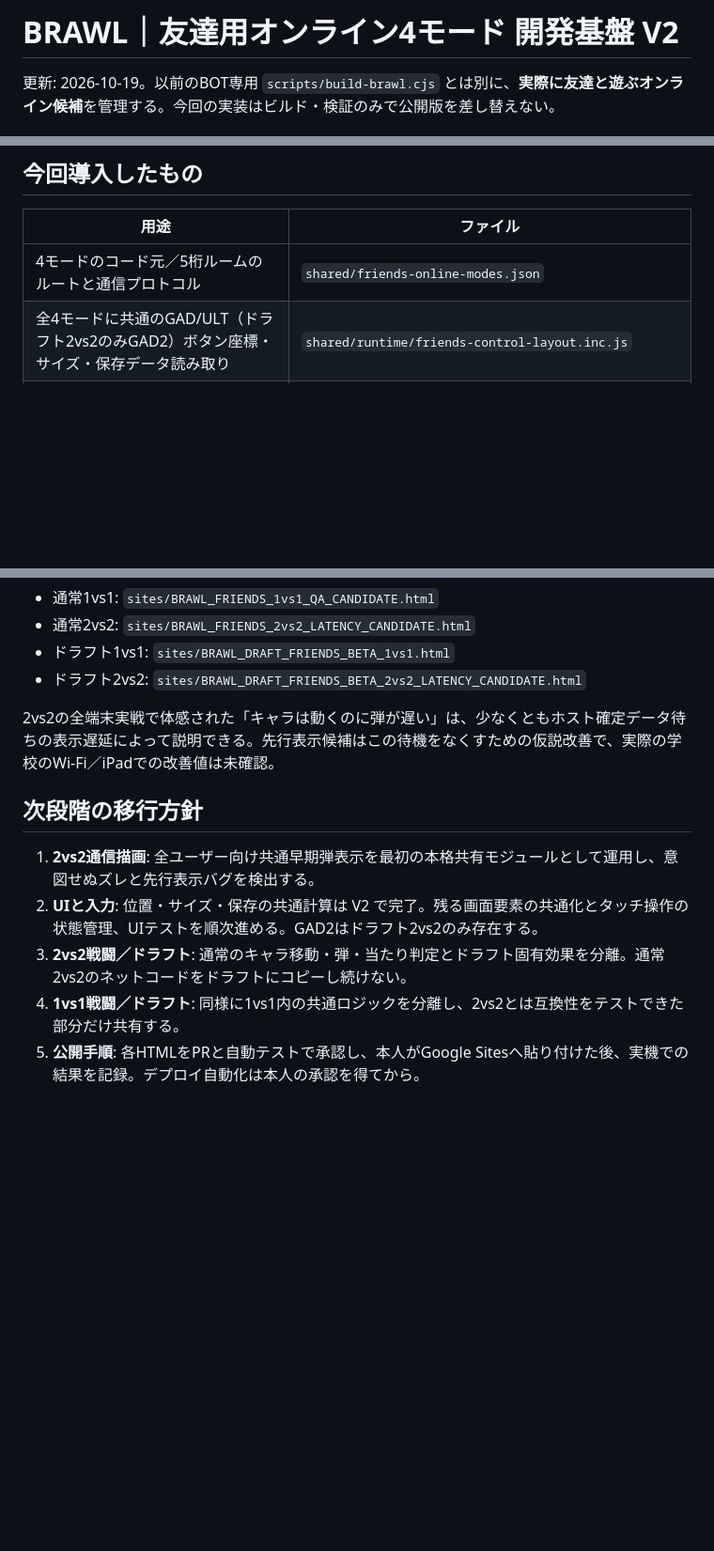
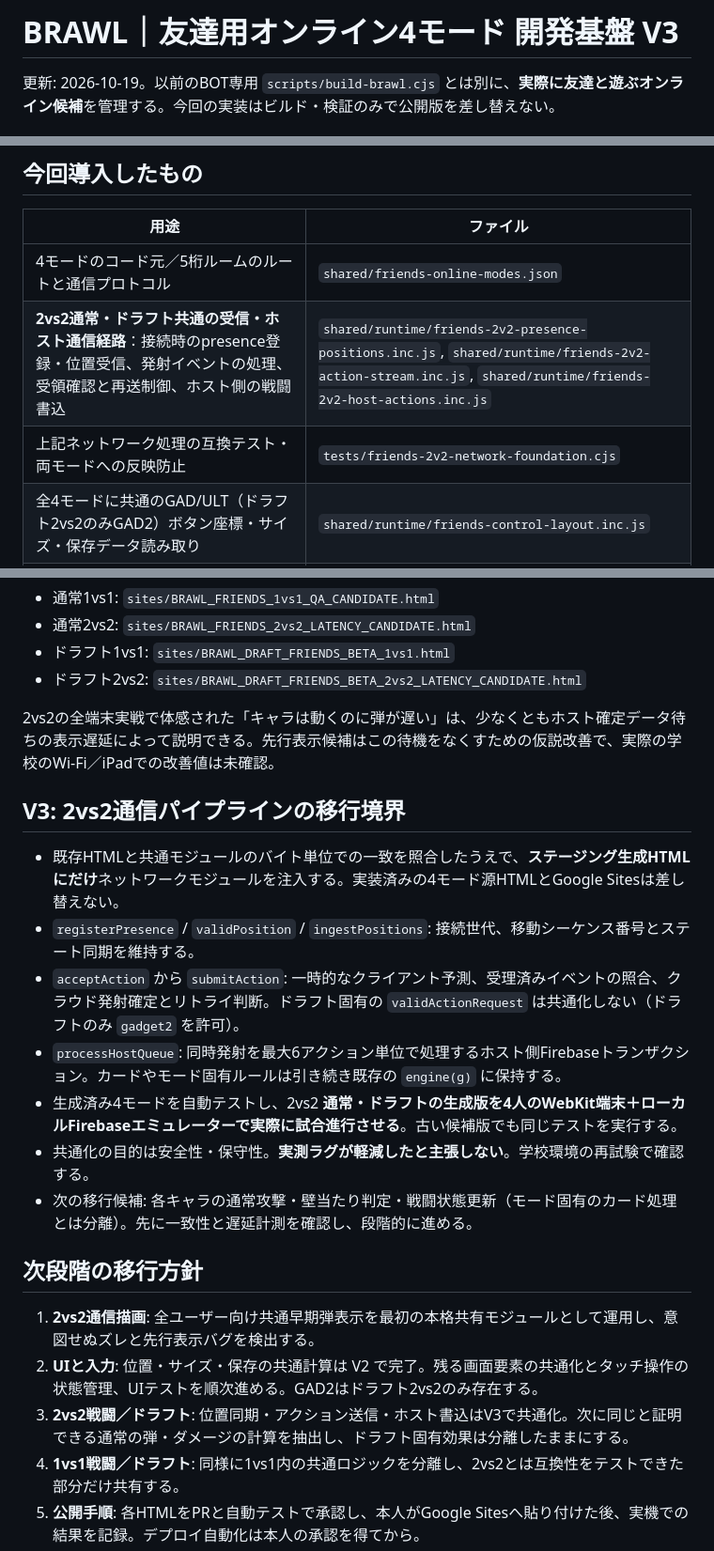
Before and after one commit to 8mahi8/brawl-bot-playtest, a Markdown page: shared/FRIENDS_ONLINE_FOUNDATION.md, 3 parts joined by grey strips. Shown at 94% size. Drawn GitHub-style; blank space fills up the shorter version.

Commit message:
docs: V3 staged 2v2 authoritative network refactor, live safety boundary and 4-peer test checklist

```diff
--- a/shared/FRIENDS_ONLINE_FOUNDATION.md
+++ b/shared/FRIENDS_ONLINE_FOUNDATION.md
@@ -1,4 +1,4 @@
-# BRAWL｜友達用オンライン4モード 開発基盤 V2
+# BRAWL｜友達用オンライン4モード 開発基盤 V3
 
 更新: 2026-10-19。以前のBOT専用 `scripts/build-brawl.cjs` とは別に、**実際に友達と遊ぶオンライン候補**を管理する。今回の実装はビルド・検証のみで公開版を差し替えない。
 
@@ -15,6 +15,8 @@
 | 用途 | ファイル |
 |---|---|
 | 4モードのコード元／5桁ルームのルートと通信プロトコル | `shared/friends-online-modes.json` |
+| **2vs2通常・ドラフト共通の受信・ホスト通信経路**：接続時のpresence登録・位置受信、発射イベントの処理、受領確認と再送制御、ホスト側の戦闘書込 | `shared/runtime/friends-2v2-presence-positions.inc.js`, `shared/runtime/friends-2v2-action-stream.inc.js`, `shared/runtime/friends-2v2-host-actions.inc.js` |
+| 上記ネットワーク処理の互換テスト・両モードへの反映防止 | `tests/friends-2v2-network-foundation.cjs` |
 | 全4モードに共通のGAD/ULT（ドラフト2vs2のみGAD2）ボタン座標・サイズ・保存データ読み取り | `shared/runtime/friends-control-layout.inc.js` |
 | 2vs2通常・ドラフト共通の「相手弾先行表示＋ボマーの飛行」の唯一の編集元 | `shared/runtime/friends-2v2-early-shots.inc.js` |
 | 4つのGoogle Sites貼り付け用HTMLを安全に生成・整合性検証 | `scripts/build-friends-online.cjs` |
@@ -54,11 +57,21 @@ node scripts/build-friends-online.cjs --sync
 
 2vs2の全端末実戦で体感された「キャラは動くのに弾が遅い」は、少なくともホスト確定データ待ちの表示遅延によって説明できる。先行表示候補はこの待機をなくすための仮説改善で、実際の学校のWi-Fi／iPadでの改善値は未確認。
 
+## V3: 2vs2通信パイプラインの移行境界
+
+- 既存HTMLと共通モジュールのバイト単位での一致を照合したうえで、**ステージング生成HTMLにだけ**ネットワークモジュールを注入する。実装済みの4モード源HTMLとGoogle Sitesは差し替えない。
+- `registerPresence` / `validPosition` / `ingestPositions`: 接続世代、移動シーケンス番号とステート同期を維持する。
+- `acceptAction` から `submitAction`: 一時的なクライアント予測、受理済みイベントの照合、クラウド発射確定とリトライ判断。ドラフト固有の `validActionRequest` は共通化しない（ドラフトのみ `gadget2` を許可）。
+- `processHostQueue`: 同時発射を最大6アクション単位で処理するホスト側Firebaseトランザクション。カードやモード固有ルールは引き続き既存の `engine(g)` に保持する。
+- 生成済み4モードを自動テストし、2vs2 **通常・ドラフトの生成版を4人のWebKit端末＋ローカルFirebaseエミュレーターで実際に試合進行させる**。古い候補版でも同じテストを実行する。
+- 共通化の目的は安全性・保守性。**実測ラグが軽減したと主張しない**。学校環境の再試験で確認する。
+- 次の移行候補: 各キャラの通常攻撃・壁当たり判定・戦闘状態更新（モード固有のカード処理とは分離）。先に一致性と遅延計測を確認し、段階的に進める。
+
 ## 次段階の移行方針
 
 1. **2vs2通信描画**: 全ユーザー向け共通早期弾表示を最初の本格共有モジュールとして運用し、意図せぬズレと先行表示バグを検出する。
 2. **UIと入力**: 位置・サイズ・保存の共通計算は V2 で完了。残る画面要素の共通化とタッチ操作の状態管理、UIテストを順次進める。GAD2はドラフト2vs2のみ存在する。
-3. **2vs2戦闘／ドラフト**: 通常のキャラ移動・弾・当たり判定とドラフト固有効果を分離。通常2vs2のネットコードをドラフトにコピーし続けない。
+3. **2vs2戦闘／ドラフト**: 位置同期・アクション送信・ホスト書込はV3で共通化。次に同じと証明できる通常の弾・ダメージの計算を抽出し、ドラフト固有効果は分離したままにする。
 4. **1vs1戦闘／ドラフト**: 同様に1vs1内の共通ロジックを分離し、2vs2とは互換性をテストできた部分だけ共有する。
 5. **公開手順**: 各HTMLをPRと自動テストで承認し、本人がGoogle Sitesへ貼り付けた後、実機での結果を記録。デプロイ自動化は本人の承認を得てから。
 
```
Also changed, not shown: other parts of shared/FRIENDS_ONLINE_FOUNDATION.md (+1 -0 lines).
